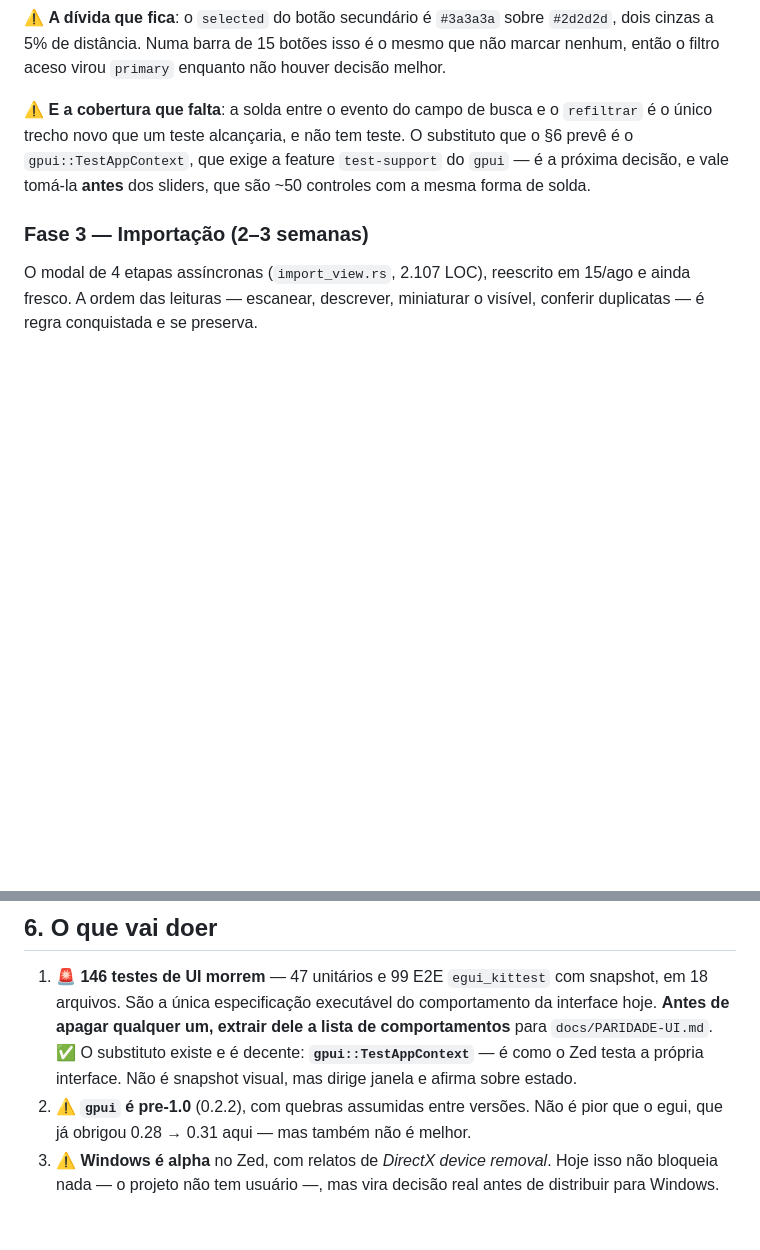
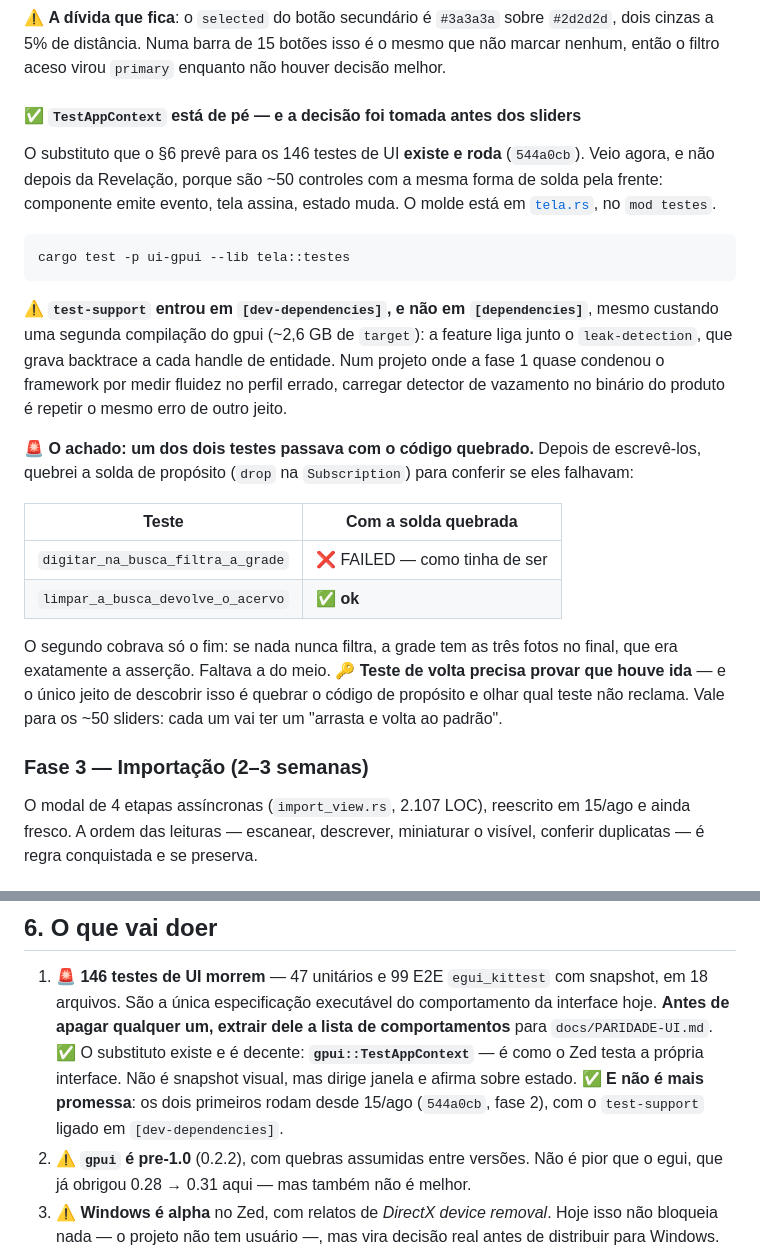
Before and after one commit to alexkads/VintageLightbox, a Markdown page: docs/10-MIGRACAO-GPUI.md, 2 parts joined by grey strips. GitHub-like rendering; blank space fills up the shorter version.

Commit message:
docs(gpui): o TestAppContext saiu de promessa, e um teste passava com o codigo quebrado
Registra `544a0cb` e transforma a pendencia que o commit anterior deixou
escrita numa secao com o que se aprendeu fazendo.

O §6 dizia "o substituto existe e e decente"; agora ele roda, e a linha diz
isso com commit e data. O que o documento passa a carregar, e nao carregava:

- por que `test-support` ficou em `[dev-dependencies]` mesmo custando uma
  segunda compilacao do gpui — a feature liga o `leak-detection`, que grava
  backtrace por handle de entidade, e a fase 1 ja mostrou o preco de julgar
  este app com o binario configurado errado;
- 🔑 **teste de volta precisa provar que houve ida**. Quebrar a solda de
  proposito revelou que `limpar_a_busca_devolve_o_acervo` passava com a
  inscricao cancelada: sem filtro nenhum, a grade tem as tres fotos no fim, que
  era exatamente o que ele cobrava. A regra vale para os ~50 sliders — cada um
  vai ter um "arrasta e volta ao padrao".

````diff
--- a/docs/10-MIGRACAO-GPUI.md
+++ b/docs/10-MIGRACAO-GPUI.md
@@ -377,10 +377,35 @@ com mais de um. `default-run` no `Cargo.toml` fez a instrução escrita passar a
 5% de distância. Numa barra de 15 botões isso é o mesmo que não marcar nenhum, então o filtro aceso
 virou `primary` enquanto não houver decisão melhor.
 
-⚠️ **E a cobertura que falta**: a solda entre o evento do campo de busca e o `refiltrar` é o único
-trecho novo que um teste alcançaria, e não tem teste. O substituto que o §6 prevê é o
-`gpui::TestAppContext`, que exige a feature `test-support` do `gpui` — é a próxima decisão, e vale
-tomá-la **antes** dos sliders, que são ~50 controles com a mesma forma de solda.
+#### ✅ `TestAppContext` está de pé — e a decisão foi tomada antes dos sliders
+
+O substituto que o §6 prevê para os 146 testes de UI **existe e roda** (`544a0cb`). Veio agora, e não
+depois da Revelação, porque são ~50 controles com a mesma forma de solda pela frente: componente
+emite evento, tela assina, estado muda. O molde está em
+[`tela.rs`](../crates/ui-gpui/src/biblioteca/tela.rs), no `mod testes`.
+
+```bash
+cargo test -p ui-gpui --lib tela::testes
+```
+
+⚠️ **`test-support` entrou em `[dev-dependencies]`, e não em `[dependencies]`**, mesmo custando uma
+segunda compilação do gpui (~2,6 GB de `target`): a feature liga junto o `leak-detection`, que grava
+backtrace a cada handle de entidade. Num projeto onde a fase 1 quase condenou o framework por medir
+fluidez no perfil errado, carregar detector de vazamento no binário do produto é repetir o mesmo erro
+de outro jeito.
+
+🚨 **O achado: um dos dois testes passava com o código quebrado.** Depois de escrevê-los, quebrei a
+solda de propósito (`drop` na `Subscription`) para conferir se eles falhavam:
+
+| Teste | Com a solda quebrada |
+|---|---|
+| `digitar_na_busca_filtra_a_grade` | ❌ FAILED — como tinha de ser |
+| `limpar_a_busca_devolve_o_acervo` | ✅ **ok** |
+
+O segundo cobrava só o fim: se nada nunca filtra, a grade tem as três fotos no final, que era
+exatamente a asserção. Faltava a do meio. 🔑 **Teste de volta precisa provar que houve ida** — e o
+único jeito de descobrir isso é quebrar o código de propósito e olhar qual teste não reclama. Vale
+para os ~50 sliders: cada um vai ter um "arrasta e volta ao padrão".
 
 ### Fase 3 — Importação (2–3 semanas)
 
@@ -405,6 +430,8 @@ conquistada e se preserva.
    **Antes de apagar qualquer um, extrair dele a lista de comportamentos** para `docs/PARIDADE-UI.md`.
    ✅ O substituto existe e é decente: **`gpui::TestAppContext`** — é como o Zed testa a própria
    interface. Não é snapshot visual, mas dirige janela e afirma sobre estado.
+   ✅ **E não é mais promessa**: os dois primeiros rodam desde 15/ago (`544a0cb`, fase 2), com o
+   `test-support` ligado em `[dev-dependencies]`.
 2. ⚠️ **`gpui` é pre-1.0** (0.2.2), com quebras assumidas entre versões. Não é pior que o egui, que
    já obrigou 0.28 → 0.31 aqui — mas também não é melhor.
 3. ⚠️ **Windows é alpha** no Zed, com relatos de *DirectX device removal*. Hoje isso não bloqueia
````
